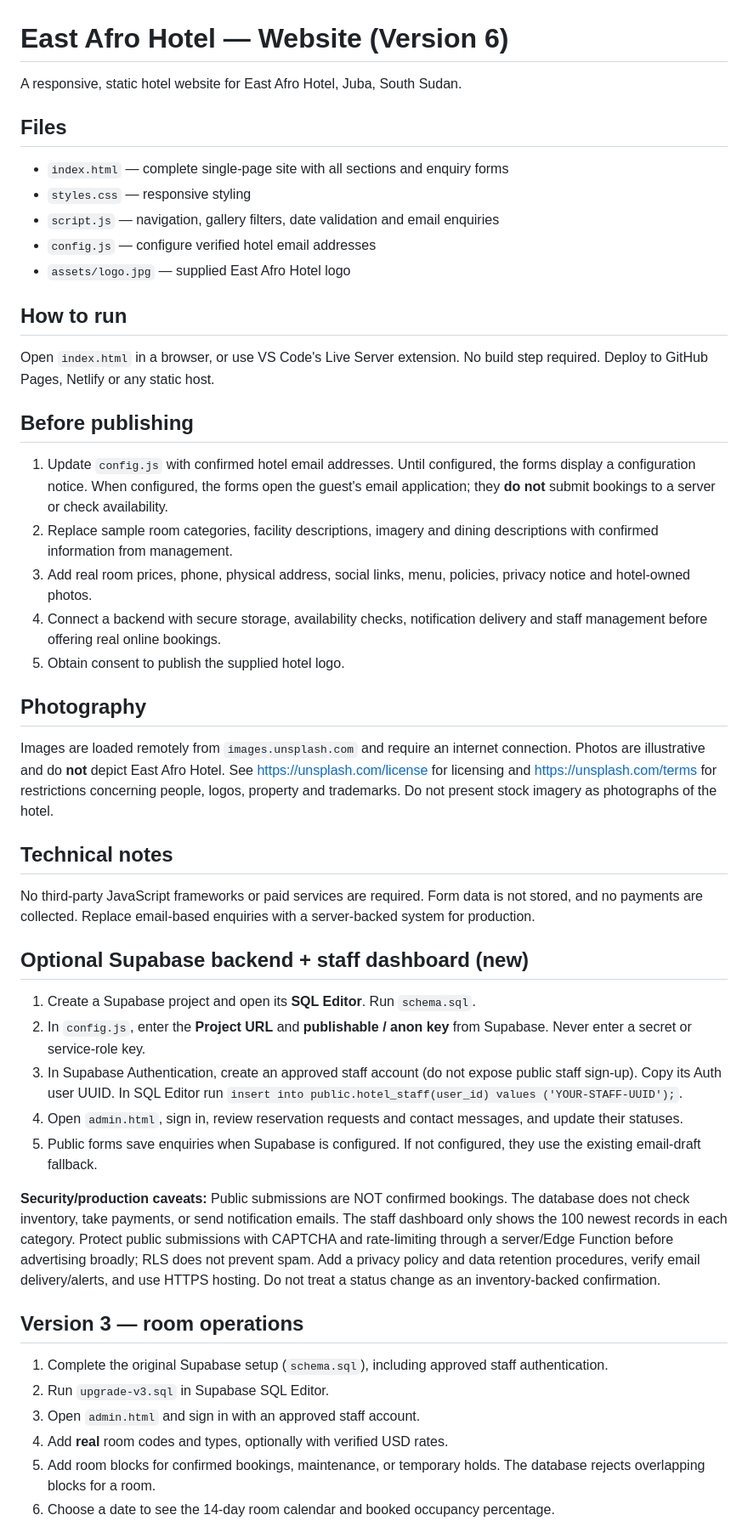
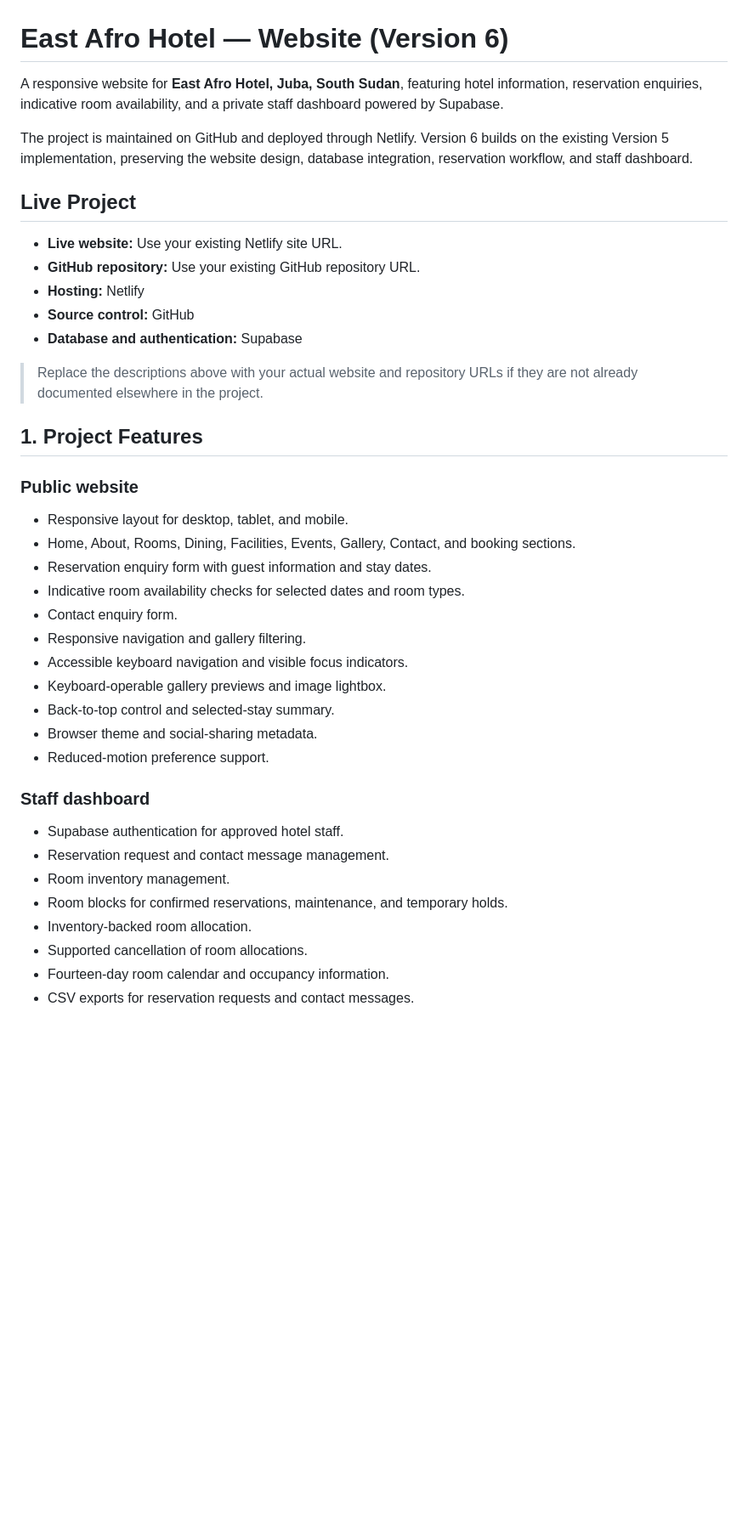
Before and after one commit to Nhialmabior/East-Afro-Hotel, a Markdown page: readme.md, the part around one of its changes. Shown at 85% size. Drawn GitHub-style; blank space fills up the shorter version.

```diff
--- a/readme.md
+++ b/readme.md
@@ -1,45 +1,43 @@
 # East Afro Hotel — Website (Version 6)
 
-A responsive, static hotel website for East Afro Hotel, Juba, South Sudan.
+A responsive website for **East Afro Hotel, Juba, South Sudan**, featuring hotel information, reservation enquiries, indicative room availability, and a private staff dashboard powered by Supabase.
 
-## Files
-- `index.html` — complete single-page site with all sections and enquiry forms
-- `styles.css` — responsive styling
-- `script.js` — navigation, gallery filters, date validation and email enquiries
-- `config.js` — configure verified hotel email addresses
-- `assets/logo.jpg` — supplied East Afro Hotel logo
+The project is maintained on GitHub and deployed through Netlify. Version 6 builds on the existing Version 5 implementation, preserving the website design, database integration, reservation workflow, and staff dashboard.
 
-## How to run
-Open `index.html` in a browser, or use VS Code's Live Server extension. No build step required. Deploy to GitHub Pages, Netlify or any static host.
+## Live Project
 
-## Before publishing
-1. Update `config.js` with confirmed hotel email addresses. Until configured, the forms display a configuration notice. When configured, the forms open the guest's email application; they **do not** submit bookings to a server or check availability.
-2. Replace sample room categories, facility descriptions, imagery and dining descriptions with confirmed information from management.
-3. Add real room prices, phone, physical address, social links, menu, policies, privacy notice and hotel-owned photos.
-4. Connect a backend with secure storage, availability checks, notification delivery and staff management before offering real online bookings.
-5. Obtain consent to publish the supplied hotel logo.
+- **Live website:** Use your existing Netlify site URL.
+- **GitHub repository:** Use your existing GitHub repository URL.
+- **Hosting:** Netlify
+- **Source control:** GitHub
+- **Database and authentication:** Supabase
 
-## Photography
-Images are loaded remotely from `images.unsplash.com` and require an internet connection. Photos are illustrative and do **not** depict East Afro Hotel. See https://unsplash.com/license for licensing and https://unsplash.com/terms for restrictions concerning people, logos, property and trademarks. Do not present stock imagery as photographs of the hotel.
+> Replace the descriptions above with your actual website and repository URLs if they are not already documented elsewhere in the project.
 
-## Technical notes
-No third-party JavaScript frameworks or paid services are required. Form data is not stored, and no payments are collected. Replace email-based enquiries with a server-backed system for production.
+## 1. Project Features
 
-## Optional Supabase backend + staff dashboard (new)
-1. Create a Supabase project and open its **SQL Editor**. Run `schema.sql`.
-2. In `config.js`, enter the **Project URL** and **publishable / anon key** from Supabase. Never enter a secret or service-role key.
-3. In Supabase Authentication, create an approved staff account (do not expose public staff sign-up). Copy its Auth user UUID. In SQL Editor run `insert into public.hotel_staff(user_id) values ('YOUR-STAFF-UUID');`.
-4. Open `admin.html`, sign in, review reservation requests and contact messages, and update their statuses.
-5. Public forms save enquiries when Supabase is configured. If not configured, they use the existing email-draft fallback.
+### Public website
 
-**Security/production caveats:** Public submissions are NOT confirmed bookings. The database does not check inventory, take payments, or send notification emails. The staff dashboard only shows the 100 newest records in each category. Protect public submissions with CAPTCHA and rate-limiting through a server/Edge Function before advertising broadly; RLS does not prevent spam. Add a privacy policy and data retention procedures, verify email delivery/alerts, and use HTTPS hosting. Do not treat a status change as an inventory-backed confirmation.
+- Responsive layout for desktop, tablet, and mobile.
+- Home, About, Rooms, Dining, Facilities, Events, Gallery, Contact, and booking sections.
+- Reservation enquiry form with guest information and stay dates.
+- Indicative room availability checks for selected dates and room types.
+- Contact enquiry form.
+- Responsive navigation and gallery filtering.
+- Accessible keyboard navigation and visible focus indicators.
+- Keyboard-operable gallery previews and image lightbox.
+- Back-to-top control and selected-stay summary.
+- Browser theme and social-sharing metadata.
+- Reduced-motion preference support.
 
-## Version 3 — room operations
+### Staff dashboard
 
-1. Complete the original Supabase setup (`schema.sql`), including approved staff authentication.
-2. Run `upgrade-v3.sql` in Supabase SQL Editor.
-3. Open `admin.html` and sign in with an approved staff account.
-4. Add **real** room codes and types, optionally with verified USD rates.
-5. Add room blocks for confirmed bookings, maintenance, or temporary holds. The database rejects overlapping blocks for a room.
-6. Choose a date to see the 14-day room calendar and booked occupancy percentage.
+- Supabase authentication for approved hotel staff.
+- Reservation request and contact message management.
+- Room inventory management.
+- Room blocks for confirmed reservations, maintenance, and temporary holds.
+- Inventory-backed room allocation.
+- Supported cancellation of room allocations.
+- Fourteen-day room calendar and occupancy information.
+- CSV exports for reservation requests and contact messages.
 
```
Also changed, not shown: other parts of readme.md (+223 -30 lines).
